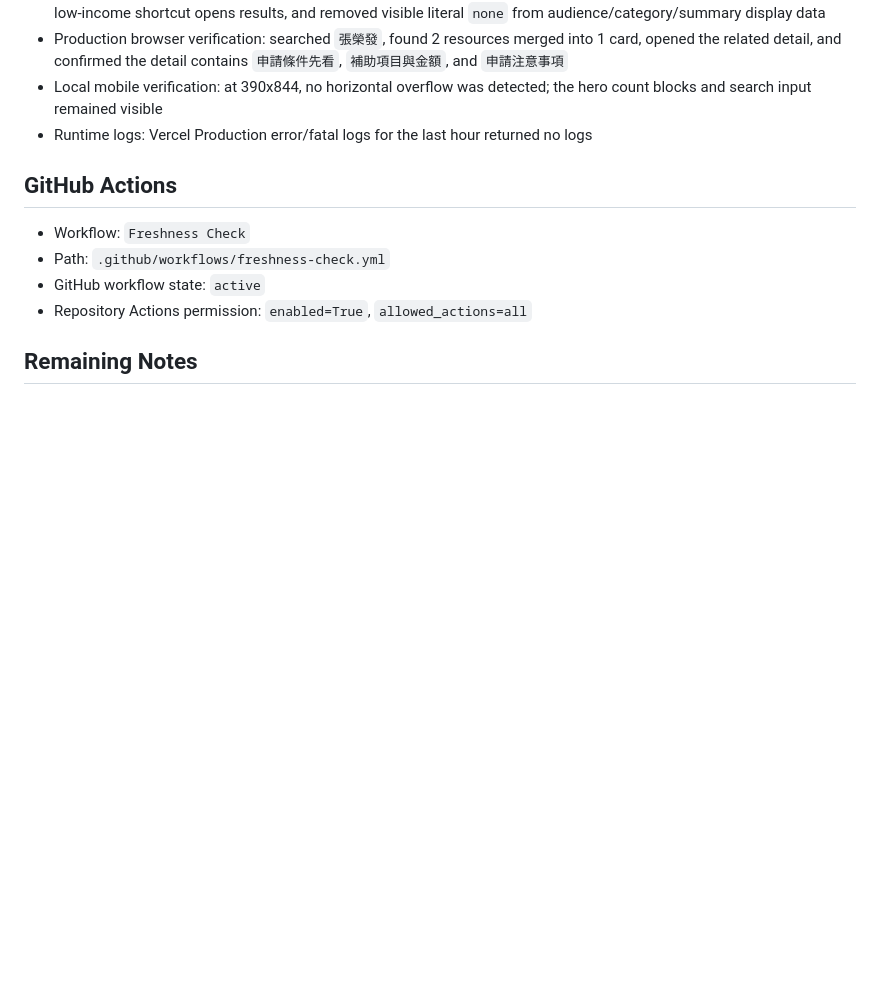
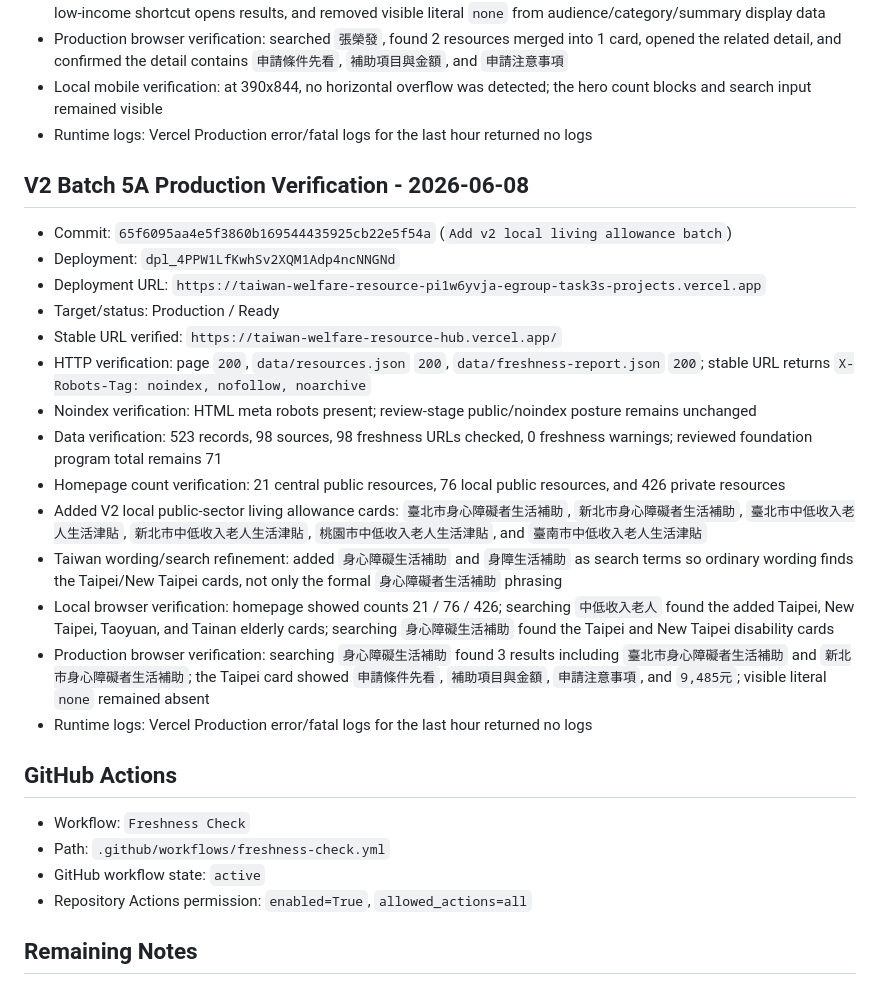
Before and after one commit to Kevin-Yeh-egroup/taiwan-welfare-resource-hub, a Markdown page: docs/production-log-2026-06-03.md, the part around the change. GitHub-like rendering; blank space fills up the shorter version.

Commit message:
Record v2 batch 5a production verification

```diff
--- a/docs/production-log-2026-06-03.md
+++ b/docs/production-log-2026-06-03.md
@@ -186,6 +186,23 @@ Disallow: /
 - Local mobile verification: at 390x844, no horizontal overflow was detected; the hero count blocks and search input remained visible
 - Runtime logs: Vercel Production error/fatal logs for the last hour returned no logs
 
+## V2 Batch 5A Production Verification - 2026-06-08
+
+- Commit: `65f6095aa4e5f3860b169544435925cb22e5f54a` (`Add v2 local living allowance batch`)
+- Deployment: `dpl_4PPW1LfKwhSv2XQM1Adp4ncNNGNd`
+- Deployment URL: `https://taiwan-welfare-resource-pi1w6yvja-egroup-task3s-projects.vercel.app`
+- Target/status: Production / Ready
+- Stable URL verified: `https://taiwan-welfare-resource-hub.vercel.app/`
+- HTTP verification: page `200`, `data/resources.json` `200`, `data/freshness-report.json` `200`; stable URL returns `X-Robots-Tag: noindex, nofollow, noarchive`
+- Noindex verification: HTML meta robots present; review-stage public/noindex posture remains unchanged
+- Data verification: 523 records, 98 sources, 98 freshness URLs checked, 0 freshness warnings; reviewed foundation program total remains 71
+- Homepage count verification: 21 central public resources, 76 local public resources, and 426 private resources
+- Added V2 local public-sector living allowance cards: `臺北市身心障礙者生活補助`, `新北市身心障礙者生活補助`, `臺北市中低收入老人生活津貼`, `新北市中低收入老人生活津貼`, `桃園市中低收入老人生活津貼`, and `臺南市中低收入老人生活津貼`
+- Taiwan wording/search refinement: added `身心障礙生活補助` and `身障生活補助` as search terms so ordinary wording finds the Taipei/New Taipei cards, not only the formal `身心障礙者生活補助` phrasing
+- Local browser verification: homepage showed counts 21 / 76 / 426; searching `中低收入老人` found the added Taipei, New Taipei, Taoyuan, and Tainan elderly cards; searching `身心障礙生活補助` found the Taipei and New Taipei disability cards
+- Production browser verification: searching `身心障礙生活補助` found 3 results including `臺北市身心障礙者生活補助` and `新北市身心障礙者生活補助`; the Taipei card showed `申請條件先看`, `補助項目與金額`, `申請注意事項`, and `9,485元`; visible literal `none` remained absent
+- Runtime logs: Vercel Production error/fatal logs for the last hour returned no logs
+
 ## GitHub Actions
 
 - Workflow: `Freshness Check`
```
